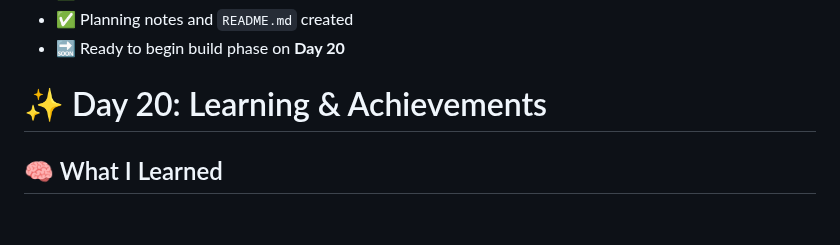
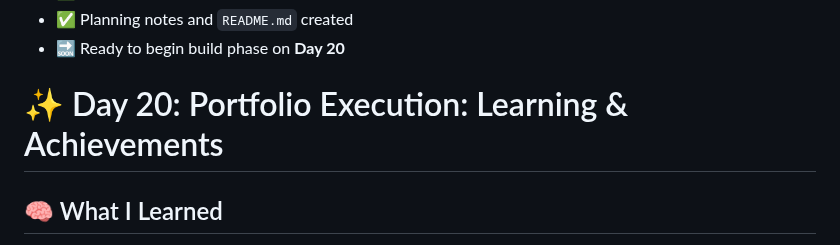
Before and after one commit to mikaelgartner/30-day-sprint, a Markdown page: README.md, the part around the change. Rendered like a GitHub page; blank space fills up the shorter version.

```diff
--- a/README.md
+++ b/README.md
@@ -555,7 +555,7 @@ Ready to refactor glow colors and build a scalable theme system using custom pro
 - 🔜 Ready to begin build phase on **Day 20**
 
 
-# ✨ Day 20: Learning & Achievements
+# ✨ Day 20: Portfolio Execution: Learning & Achievements
 
 ## 🧠 What I Learned
 - 🧩 How to structure a professional homepage using semantic HTML (`<header>`, `<section>`, `<footer>`)
```
